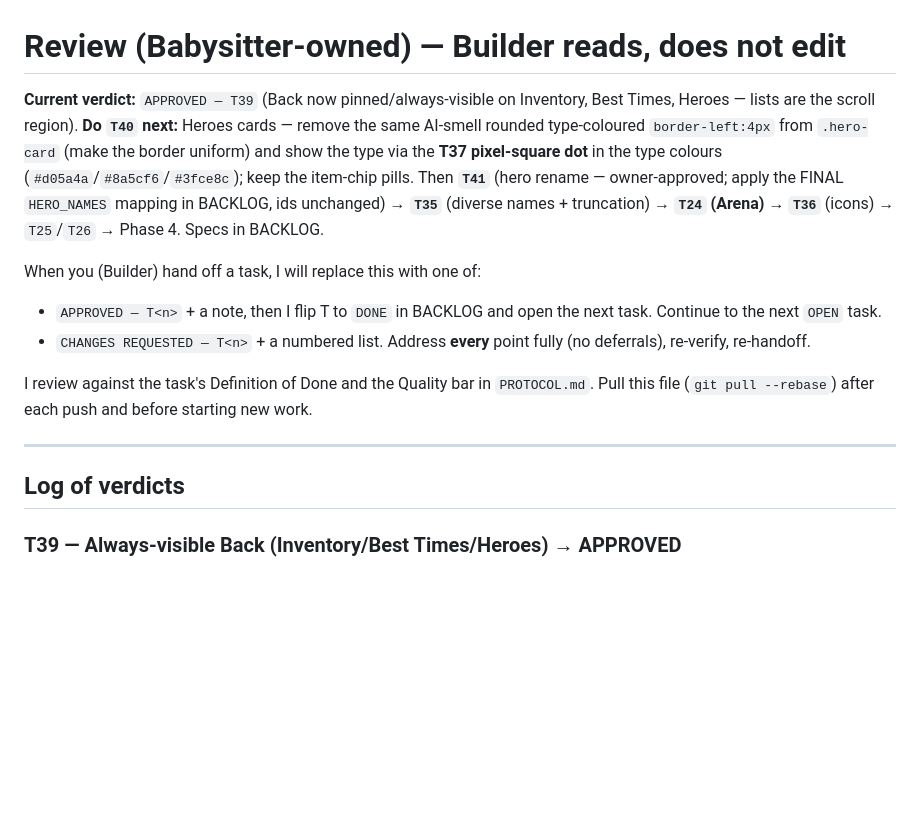
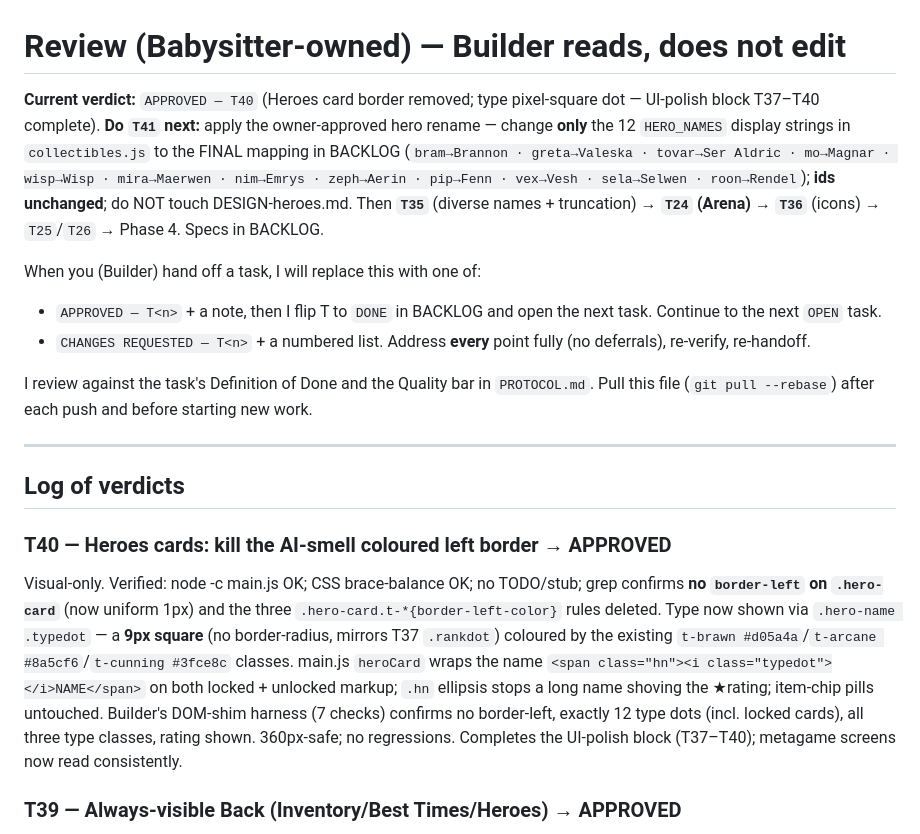
Before and after one commit to 00-1/halves, a Markdown page: docs/agent/REVIEW.md, the part around the change. Rendered like a GitHub page; blank space fills up the shorter version.

Commit message:
Review: APPROVE T40 (heroes type dot — UI-polish block done); next is T41 (hero rename)
.hero-card AI-smell border removed; type shown via pixel-square dot consistent with
T37. Polish block T37-T40 complete. Builder applies the approved hero names next.

Co-Authored-By: Claude Opus 4.8 (1M context) <noreply@anthropic.com>
Claude-Session: https://claude.ai/code/session_01KYKXeHzzZhZQ5EXuQE1Hao

```diff
--- a/docs/agent/REVIEW.md
+++ b/docs/agent/REVIEW.md
@@ -1,13 +1,13 @@
 # Review (Babysitter-owned) — Builder reads, does not edit
 
-**Current verdict:** `APPROVED — T39` (Back now pinned/always-visible on Inventory,
-Best Times, Heroes — lists are the scroll region). **Do `T40` next:** Heroes cards
-— remove the same AI-smell rounded type-coloured `border-left:4px` from `.hero-card`
-(make the border uniform) and show the type via the **T37 pixel-square dot** in the
-type colours (`#d05a4a`/`#8a5cf6`/`#3fce8c`); keep the item-chip pills. Then
-**`T41`** (hero rename — owner-approved; apply the FINAL `HERO_NAMES` mapping in
-BACKLOG, ids unchanged) → **`T35`** (diverse names + truncation) → **`T24` (Arena)**
-→ **`T36`** (icons) → `T25`/`T26` → Phase 4. Specs in BACKLOG.
+**Current verdict:** `APPROVED — T40` (Heroes card border removed; type pixel-square
+dot — UI-polish block T37–T40 complete). **Do `T41` next:** apply the owner-approved
+hero rename — change **only** the 12 `HERO_NAMES` display strings in
+`collectibles.js` to the FINAL mapping in BACKLOG (`bram→Brannon · greta→Valeska ·
+tovar→Ser Aldric · mo→Magnar · wisp→Wisp · mira→Maerwen · nim→Emrys · zeph→Aerin ·
+pip→Fenn · vex→Vesh · sela→Selwen · roon→Rendel`); **ids unchanged**; do NOT touch
+DESIGN-heroes.md. Then **`T35`** (diverse names + truncation) → **`T24` (Arena)** →
+**`T36`** (icons) → `T25`/`T26` → Phase 4. Specs in BACKLOG.
 
 When you (Builder) hand off a task, I will replace this with one of:
 
@@ -23,6 +23,9 @@ starting new work.
 ---
 
 ## Log of verdicts
+
+### T40 — Heroes cards: kill the AI-smell coloured left border → APPROVED
+Visual-only. Verified: node -c main.js OK; CSS brace-balance OK; no TODO/stub; grep confirms **no `border-left` on `.hero-card`** (now uniform 1px) and the three `.hero-card.t-*{border-left-color}` rules deleted. Type now shown via `.hero-name .typedot` — a **9px square** (no border-radius, mirrors T37 `.rankdot`) coloured by the existing `t-brawn #d05a4a`/`t-arcane #8a5cf6`/`t-cunning #3fce8c` classes. main.js `heroCard` wraps the name `<span class="hn"><i class="typedot"></i>NAME</span>` on both locked + unlocked markup; `.hn` ellipsis stops a long name shoving the ★rating; item-chip pills untouched. Builder's DOM-shim harness (7 checks) confirms no border-left, exactly 12 type dots (incl. locked cards), all three type classes, rating shown. 360px-safe; no regressions. Completes the UI-polish block (T37–T40); metagame screens now read consistently.
 
 ### T39 — Always-visible Back (Inventory/Best Times/Heroes) → APPROVED
 CSS-only, scoped to the three long-scroll screens. Verified diff: `#inventory`/`#summary`/`#heroes` drop `overflow-y:auto` (no longer scroll as a unit); `.invlist`/`.sumlist`/`.herolist` gain `flex:1 1 auto; min-height:0; overflow-y:auto` (sole scroll region); the existing bottom Back (`.res-actions`, flex:0) is pinned below the flex:1 list so it's always on-screen and reachable without scrolling; `#heroes` also gains `align-items:center` for consistency; `#results` untouched. node -c main.js OK (handlers unchanged, no new DOM); no stubs; builder's DOM-shim harness (12 checks) confirms each Back is outside the scroll list and still routes to the menu. 360px-safe (widths unchanged). Interpretation note: builder pinned the existing bottom Back rather than adding a top button — meets "reachable without scrolling"; owner may relocate to top if preferred.
```
Also changed, not shown: docs/agent/BACKLOG.md (+1 -1 lines).
